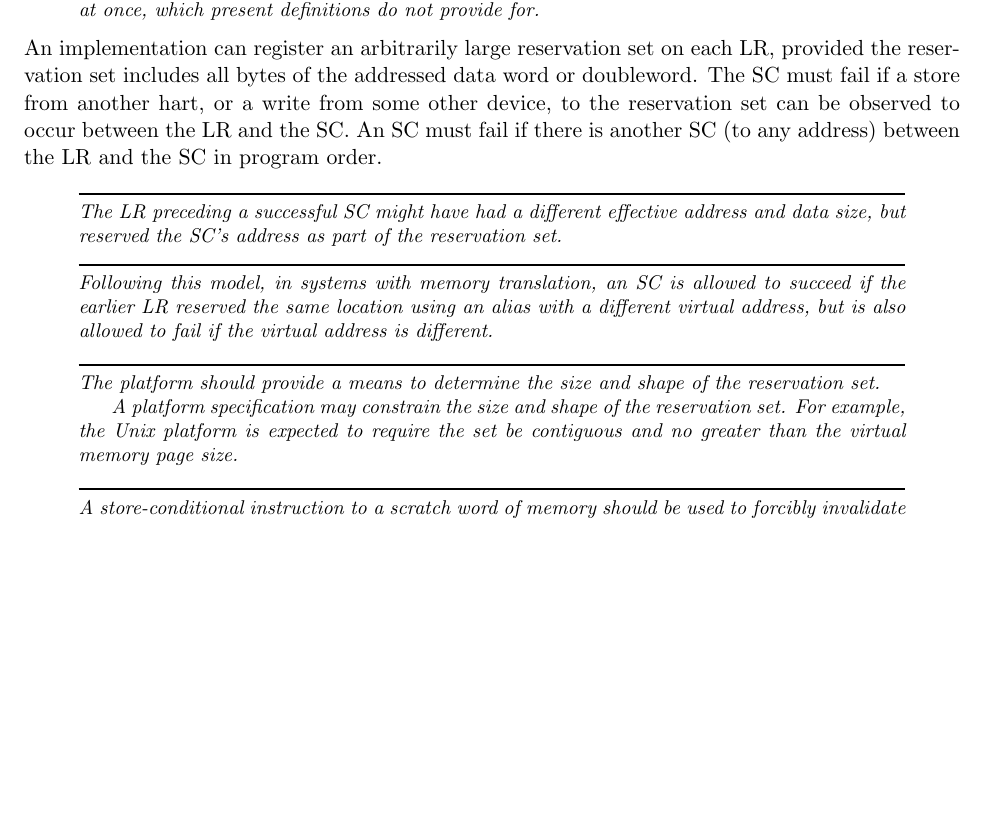
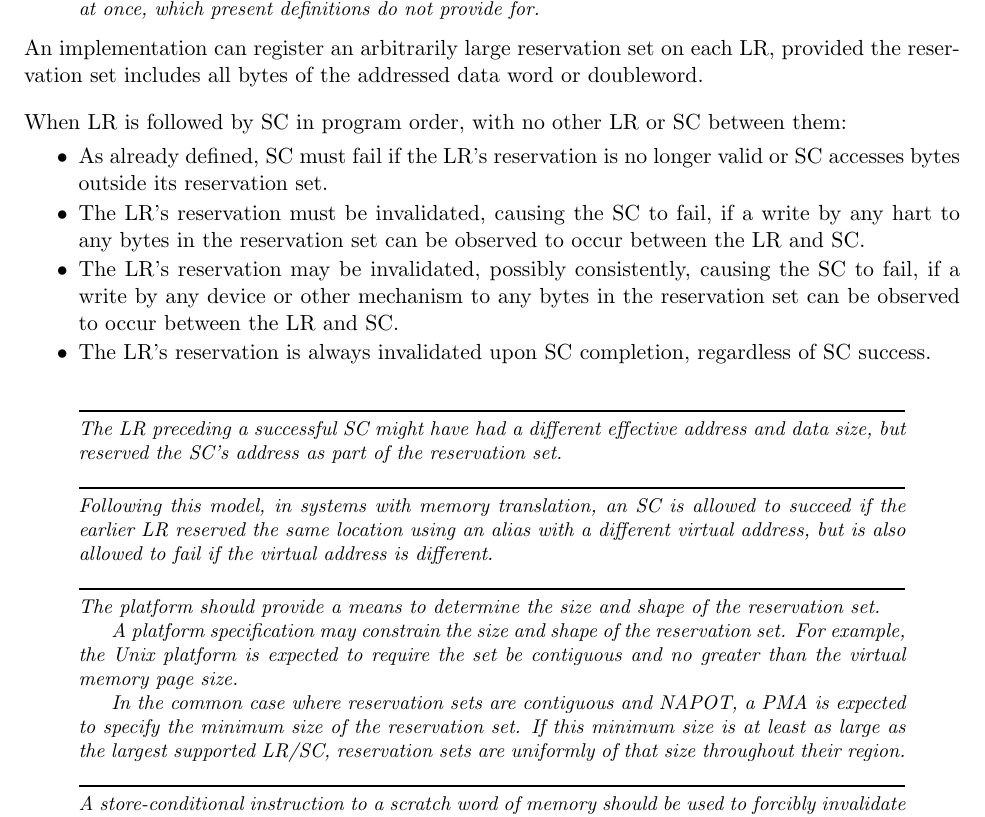
Before and after one commit to riscv/riscv-isa-manual, a LaTeX thesis (src/riscv-spec.tex, which reads src/a.tex): part of page 65 of 236, cut so that both start at the same text, the shorter picture padded with empty space. Compiled offline with pdfLaTeX.

Commit message:
Adjust wording to allow for Amba.

```diff
--- a/src/a.tex
+++ b/src/a.tex
@@ -167,11 +167,23 @@ reservation sets at once, which present definitions do not provide for.
 An implementation can register an arbitrarily large reservation set on each
 LR, provided the reservation set includes all bytes of the addressed data word
 or doubleword.
-The SC must fail if a store from another hart, or a write from some other
-device, to the reservation set can be observed to occur between the LR and the
-SC.
-An SC must fail if there is another SC (to any address) between the LR and the
-SC in program order.
+
+When LR is followed by SC in program order, with no other LR or SC between them:
+\vspace{-0.2in}
+\begin{itemize}
+\parskip 0pt
+\itemsep 1pt
+\item As already defined, SC must fail if the LR's reservation is no longer
+valid or SC accesses bytes outside its reservation set.
+\item The LR's reservation must be invalidated, causing the SC to fail,
+if a write by any hart to any bytes in the reservation set can be observed
+to occur between the LR and SC.
+\item The LR's reservation may be invalidated, possibly consistently,
+causing the SC to fail, if a write by any device or other mechanism to
+any bytes in the reservation set can be observed to occur between the LR and SC.
+\item The LR's reservation is always invalidated upon SC completion,
+regardless of SC success.
+\end{itemize}
 \begin{commentary}
 The LR preceding a successful SC might have had a different effective
 address and data size, but reserved the SC's address as part of the reservation set.
@@ -190,6 +202,11 @@ reservation set.
 A platform specification may constrain the size and shape of the reservation
 set.  For example, the Unix platform is expected to require the set be
 contiguous and no greater than the virtual memory page size.
+
+In the common case where reservation sets are contiguous and NAPOT, a PMA
+is expected to specify the minimum size of the reservation set.
+If this minimum size is at least as large as the largest supported LR/SC,
+reservation sets are uniformly of that size throughout their region.
 \end{commentary}
 
 \begin{commentary}
```
